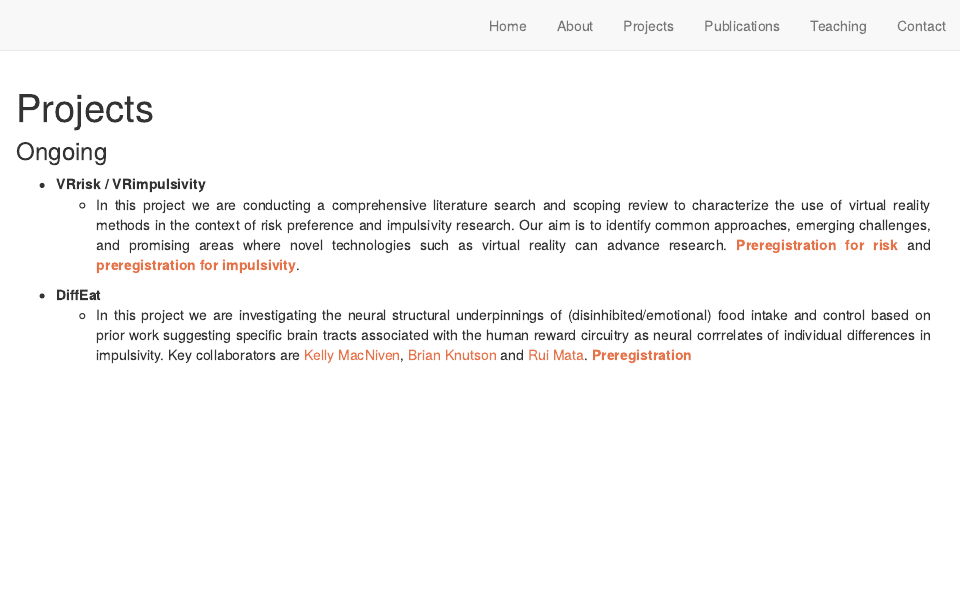
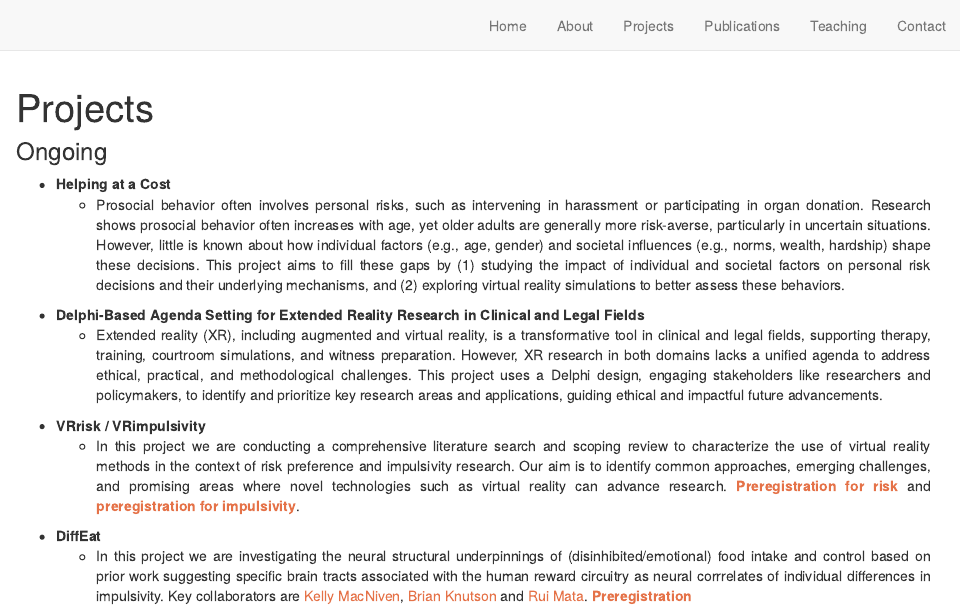
Before and after one commit to loreentisdall/loreentisdall.github.io, an R Markdown document (projects.Rmd): the page in a window 1100 px wide, from its top. Rendered offline with R 4.5, knitr and Pandoc, with nearby package versions; drawn as R Markdown's standard HTML page in place of the format the file asks for.

Commit message:
update about, projects

```diff
--- a/projects.Rmd
+++ b/projects.Rmd
@@ -25,6 +25,10 @@
 
 ### Ongoing
 
+* **Helping at a Cost**
+  + <p style="text-align:justify;">Prosocial behavior often involves personal risks, such as intervening in harassment or participating in organ donation. Research shows prosocial behavior often increases with age, yet older adults are generally more risk-averse, particularly in uncertain situations. However, little is known about how individual factors (e.g., age, gender) and societal influences (e.g., norms, wealth, hardship) shape these decisions. This project aims to fill these gaps by (1) studying the impact of individual and societal factors on personal risk decisions and their underlying mechanisms, and (2) exploring virtual reality simulations to better assess these behaviors.</p>
+* **Delphi-Based Agenda Setting for Extended Reality Research in Clinical and Legal Fields**
+  + <p style="text-align:justify;">Extended reality (XR), including augmented and virtual reality, is a transformative tool in clinical and legal fields, supporting therapy, training, courtroom simulations, and witness preparation. However, XR research in both domains lacks a unified agenda to address ethical, practical, and methodological challenges. This project uses a Delphi design, engaging stakeholders like researchers and policymakers, to identify and prioritize key research areas and applications, guiding ethical and impactful future advancements.</p>
 * **VRrisk / VRimpulsivity**
   + <p style="text-align:justify;">In this project we are conducting a comprehensive literature search and scoping review to characterize the use of virtual reality methods in the context of risk preference and impulsivity research. Our aim is to identify common approaches, emerging challenges, and promising areas where novel technologies such as virtual reality can advance research. [__Preregistration for risk__](https://osf.io/qvsx3) and [__preregistration for impulsivity__](https://osf.io/kjd9g).</p>
 * **DiffEat**
```
Also changed, not shown: about.Rmd (+2 -0 lines), docs/search.json, 2 other files.
